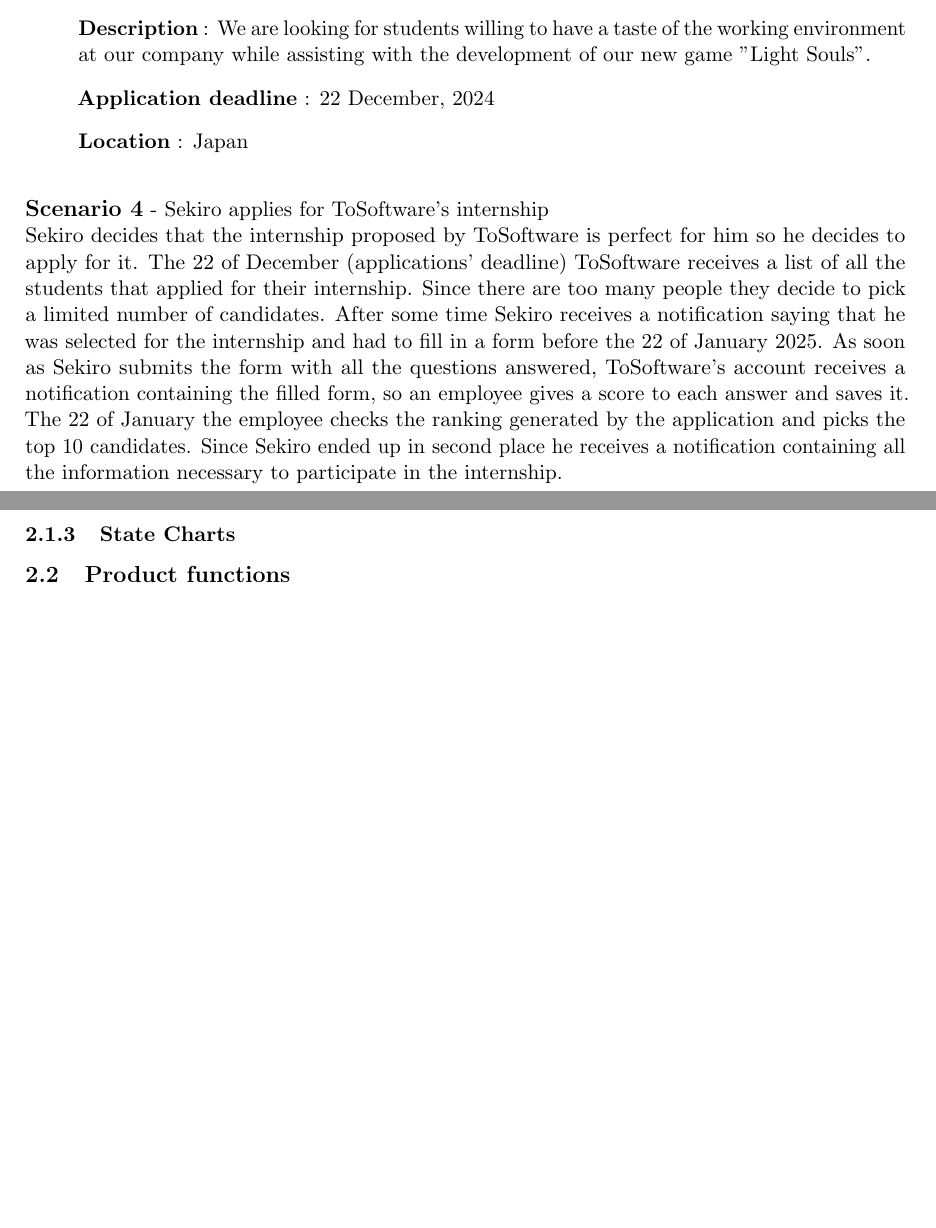
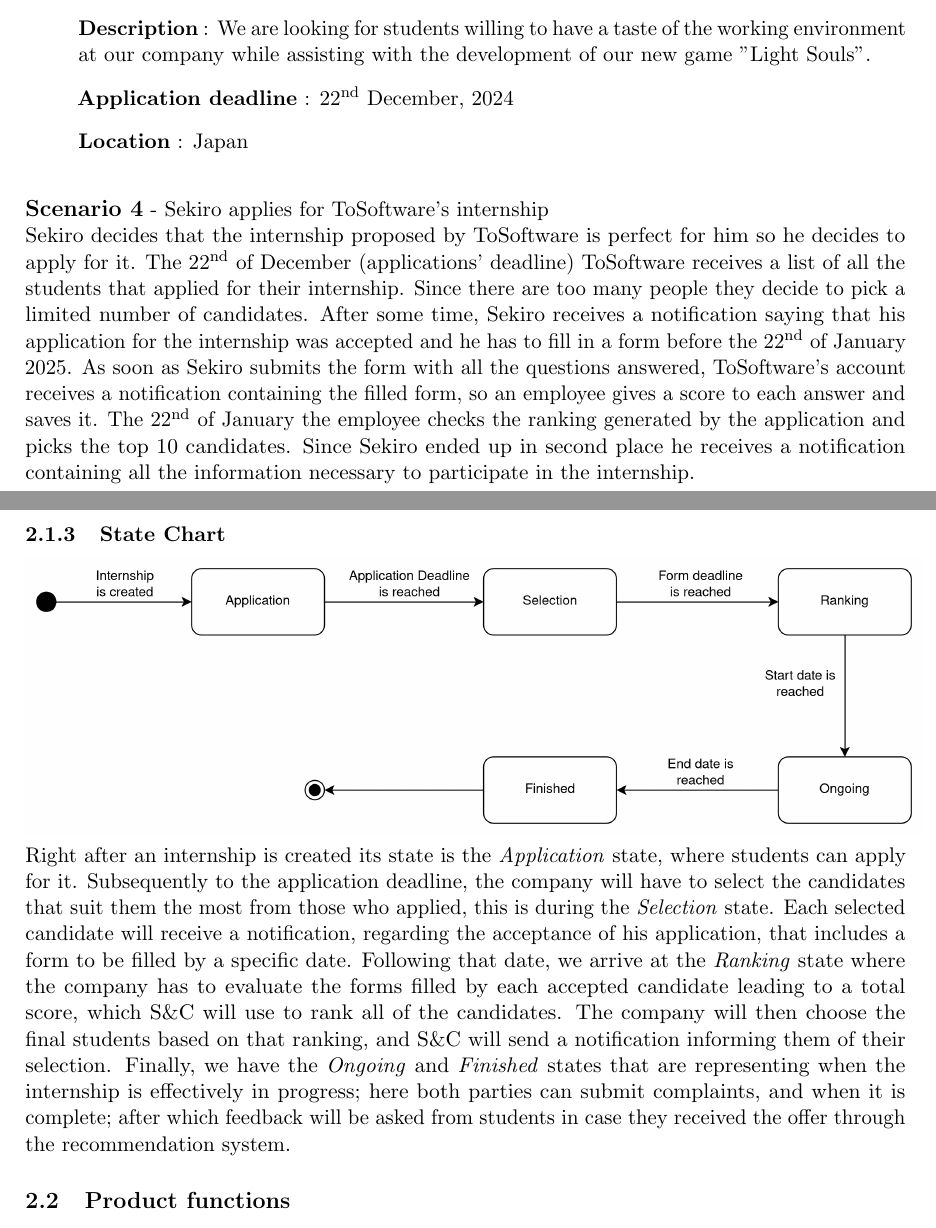
Before and after one commit to Zero3474/AlkhetiarBonardi, a LaTeX document (RASD/DeliveryFolder/LaTeX/main.tex): two parts of pages 10 and 13 of 17 before the commit and two parts of pages 10 and 13 of 18 after it, joined at a grey line, cut so that both start at the same text, the shorter picture padded with empty space. Compiled offline with pdfLaTeX.

Commit message:
Added state diagram

```diff
--- a/RASD/DeliveryFolder/LaTeX/main.tex
+++ b/RASD/DeliveryFolder/LaTeX/main.tex
@@ -235,12 +235,12 @@
 \begin{itemize}
 \item[] \textbf{Title} : Student experience as game developer
 \item[] \textbf{Description} : We are looking for students willing to have a taste of the working environment at our company while assisting with the development of our new game "Light Souls".
-\item[] \textbf{Application deadline} : 22 December, 2024
+\item[] \textbf{Application deadline} : 22\textsuperscript{nd} December, 2024
 \item[] \textbf{Location} : Japan
 \end{itemize}
 \vspace{1\baselineskip}
 \textbf{\large{Scenario 4}} - Sekiro applies for ToSoftware's internship \\
-Sekiro decides that the internship proposed by ToSoftware is perfect for him so he decides to apply for it. The 22 of December (applications' deadline) ToSoftware receives a list of all the students that applied for their internship. Since there are too many people they decide to pick a limited number of candidates. After some time Sekiro receives a notification saying that he was selected for the internship and had to fill in a form before the 22 of January 2025. As soon as Sekiro submits the form with all the questions answered, ToSoftware's account receives a notification containing the filled form, so an employee gives a score to each answer and saves it. The 22 of January the employee checks the ranking generated by the application and picks the top 10 candidates. Since Sekiro ended up in second place he receives a notification containing all the information necessary to participate in the internship.
+Sekiro decides that the internship proposed by ToSoftware is perfect for him so he decides to apply for it. The 22\textsuperscript{nd} of December (applications' deadline) ToSoftware receives a list of all the students that applied for their internship. Since there are too many people they decide to pick a limited number of candidates. After some time, Sekiro receives a notification saying that his application for the internship was accepted and he has to fill in a form before the 22\textsuperscript{nd} of January 2025. As soon as Sekiro submits the form with all the questions answered, ToSoftware's account receives a notification containing the filled form, so an employee gives a score to each answer and saves it. The 22\textsuperscript{nd} of January the employee checks the ranking generated by the application and picks the top 10 candidates. Since Sekiro ended up in second place he receives a notification containing all the information necessary to participate in the internship.
 \vspace{1\baselineskip} \\
 \textbf{\large{Scenario 5}} - ToSoftware shares his opinion regarding the recommendation system \\
 ToSoftware's S\&C's account manager, notices that all the students participating in the internship are really talented and hard working so he decides to write a feedback to let S\&C developer know. As soon as he is done writing it, he sends it and the message is stored in S\&C database as a positive feedback.
@@ -249,9 +249,10 @@
 Since Sekiro is performing incredibly good, ToSoftware's internship manager decides to give him more work to do, even though he knows Sekiro was barely managing the few task he was given before. Noticing the increasing amount of work, Sekiro decides to write a complaint about the company on the platform. The complaint is then saved and can be seen by Sekiro's university (Genius University) using the platform whenever they decide to check how his internship is going.
 
 		\subsubsection{Class Diagram}
-		\includegraphics[scale=0.5]{Images/Class_Diagram}\\
-		\subsubsection{State Charts}
-
+		\includegraphics[scale=0.55]{Images/Class_Diagram}\\
+		\subsubsection{State Chart}
+		\includegraphics[scale=0.19]{Images/Internship_state_diagram}\\
+Right after an internship is created its state is the \textit{Application} state, where students can apply for it. Subsequently to the application deadline, the company will have to select the candidates that suit them the most from those who applied, this is during the \textit{Selection} state. Each selected candidate will receive a notification, regarding the acceptance of his application, that includes a form to be filled by a specific date. Following that date, we arrive at the \textit{Ranking} state where the company has to evaluate the forms filled by each accepted candidate leading to a total score, which S\&C will use to rank all of the candidates. The company will then choose the final students based on that ranking, and S\&C will send a notification informing them of their selection. Finally, we have the \textit{Ongoing} and \textit{Finished} states that are representing when the internship is effectively in progress; here both parties can submit complaints, and when it is complete; after which feedback will be asked from students in case they received the offer through the recommendation system.
 	\subsection{Product functions}
 \begin{itemize}
 \item \textbf{Sign-up and login} \\
```
Also changed, not shown: RASD/DeliveryFolder/LaTeX/Images/Class_Diagram.png, RASD/DeliveryFolder/LaTeX/Images/Internship_state_diagram.png (added), RASD/DeliveryFolder/LaTeX/main.pdf, RASD/DeliveryFolder/LaTeX/main.tex (2 more changed lines).
